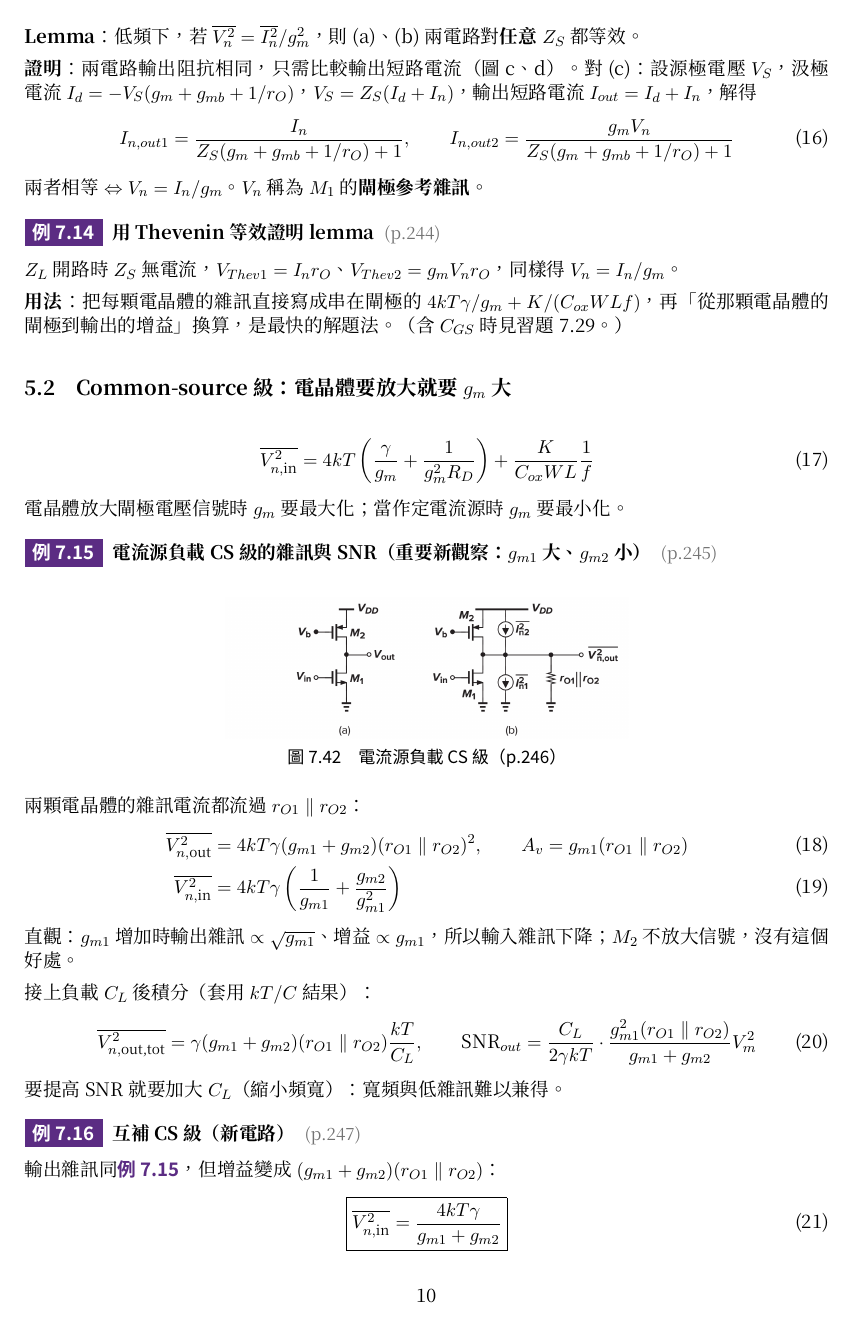
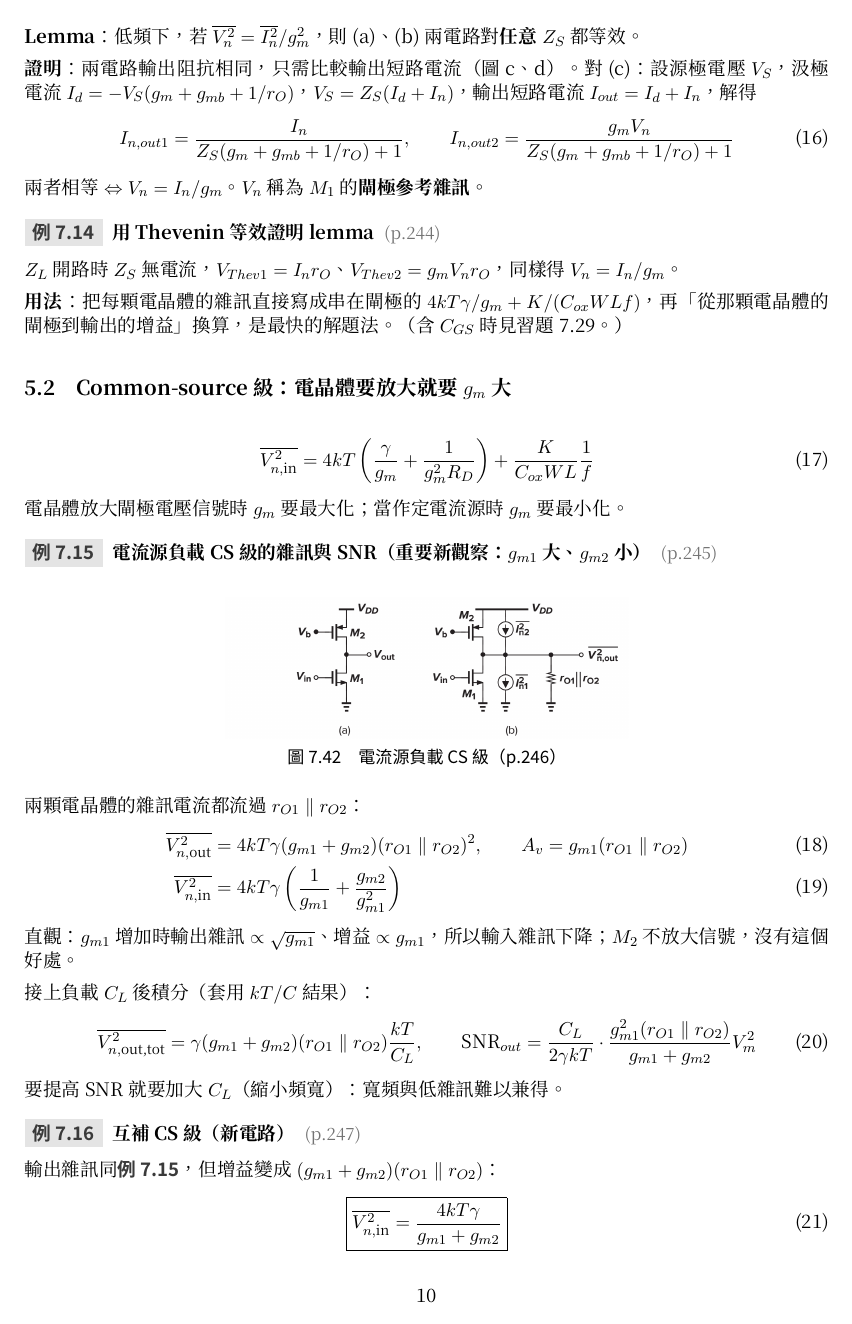
Before and after one commit to Joshua09009/ECD_AInotes, a LaTeX document (notes/ch7/ECD_ch7_noise_review.tex): page 10 of 22. Compiled offline with XeLaTeX.

Commit message:
Ch7 notes: switch example tags to gray background
Co-Authored-By: Claude Opus 5.5 <noreply@anthropic.com>
Claude-Session: https://claude.ai/code/session_014y5hyCeGJNSuVNeAY7r3hd

```diff
--- a/notes/ch7/ECD_ch7_noise_review.tex
+++ b/notes/ch7/ECD_ch7_noise_review.tex
@@ -44,8 +44,9 @@
 \newcommand{\Isq}[1]{\overline{I^2_{n,\text{#1}}}}
 \newcommand{\gm}{g_m}
 % ===== 例題標示 =====
-\definecolor{extag}{HTML}{5B2C83}
-\newcommand{\extag}[1]{\colorbox{extag}{\textcolor{white}{\sffamily\bfseries\,例 #1\,}}}
+\definecolor{extag}{HTML}{3A3A3A}
+\definecolor{extagbg}{HTML}{E4E4E4}
+\newcommand{\extag}[1]{\colorbox{extagbg}{\textcolor{extag}{\sffamily\bfseries\,例 #1\,}}}
 \newcommand{\exhead}[3]{\par\medskip\noindent\extag{#1}\enspace{\bfseries #3}\enspace{\small\color{black!55}(p.#2)}\par\nopagebreak\smallskip}
 \newcommand{\exref}[1]{\textcolor{extag}{\textbf{\sffamily 例 #1}}}
 \newcommand{\rfig}[3]{\begin{center}\includegraphics[width=#2\linewidth]{figs/fig7_#1.png}\\[0.1em]{\small\sffamily 圖 7.#1\quad #3}\end{center}}
```
Also changed, not shown: notes/ch7/ECD_ch7_noise_review.pdf.
